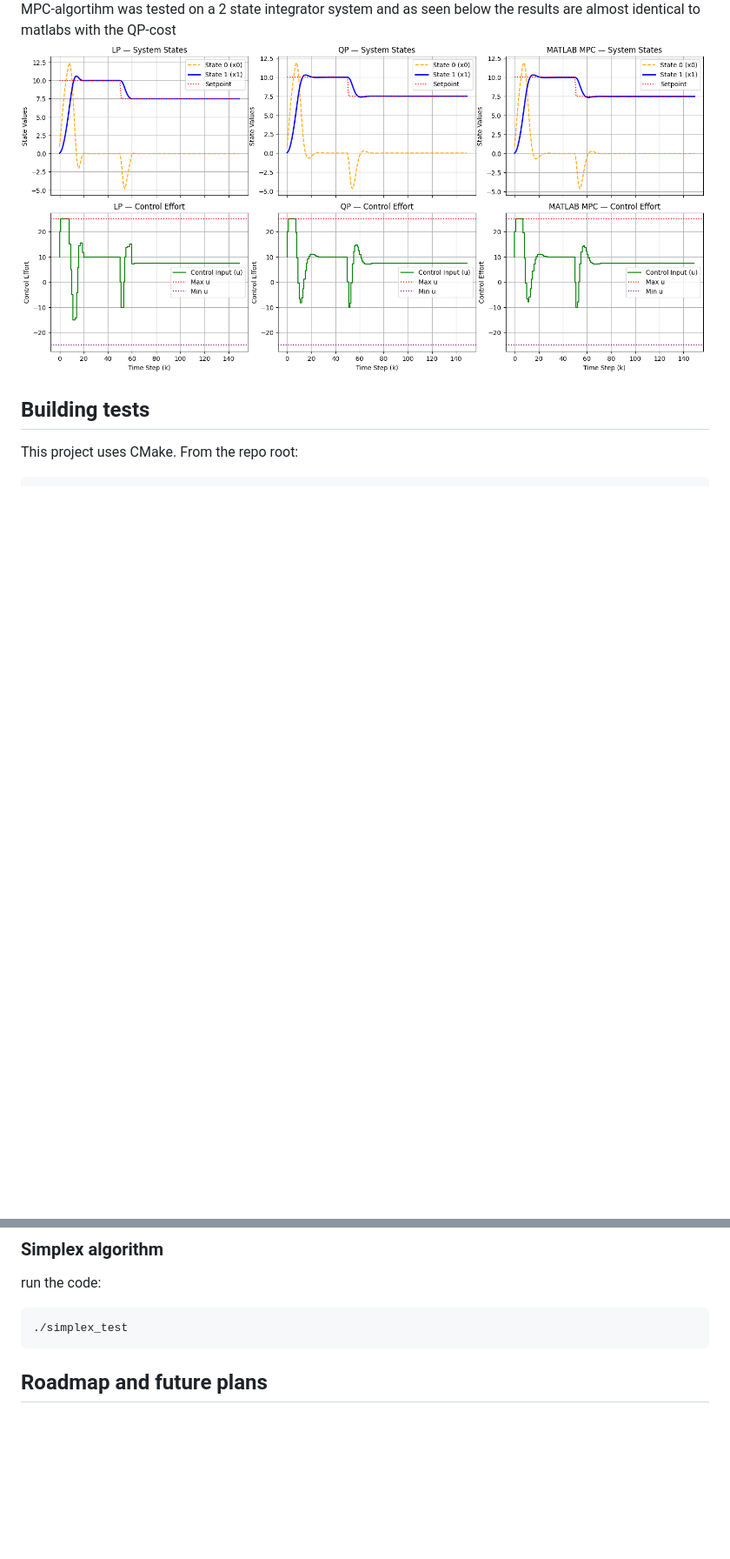
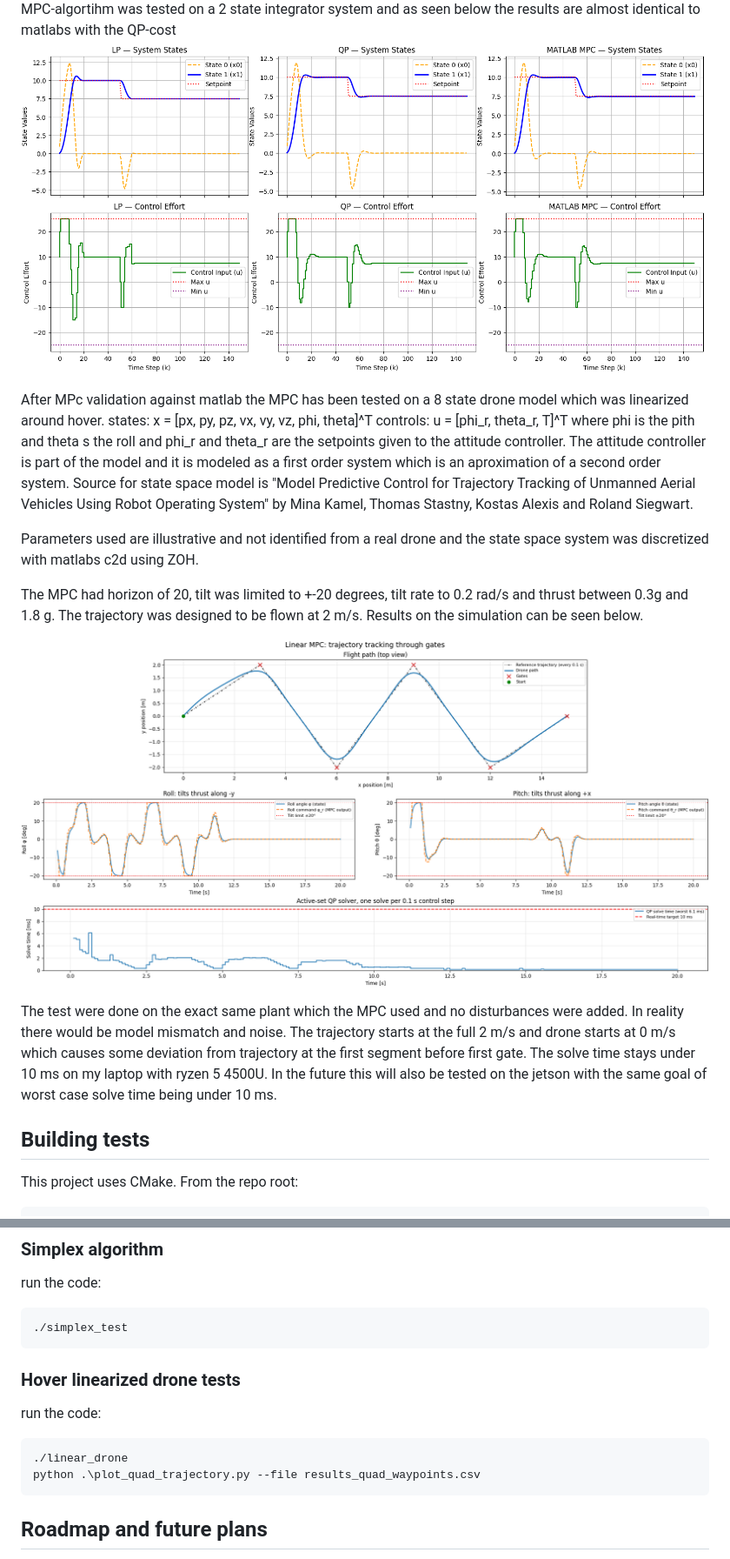
Before and after one commit to VP1701/control_toolbox, a Markdown page: README.md, 2 parts joined by grey strips. Shown at 87% size. Rendered like a GitHub page; pictures changed too: linear_drone_trajectory_track.png (added); blank space fills up the shorter version.

Commit message:
added drone tests

````diff
--- a/README.md
+++ b/README.md
@@ -19,6 +19,24 @@ and gave same results. The MPC-algortihm was also tested against matlab and gave
 
 MPC-algortihm was tested on a 2 state integrator system and as seen below the results are almost identical to matlabs with the QP-cost
 ![MPC Comparison](mpc_comparison.png)
+
+
+After MPc validation against matlab the MPC has been tested on a 8 state drone model which was linearized around hover.
+states:
+x = [px, py, pz, vx, vy, vz, phi, theta]^T
+controls:
+u = [phi_r, theta_r, T]^T
+where phi is the pith and theta s the roll and phi_r and theta_r are the setpoints given to the attitude controller. The attitude controller is part of the model and it is modeled as a first order system which is an aproximation of a second order system. Source for state space model is "Model Predictive Control for Trajectory
+Tracking of Unmanned Aerial Vehicles Using
+Robot Operating System" by Mina Kamel, Thomas Stastny, Kostas Alexis and Roland Siegwart.
+
+Parameters used are illustrative and not identified from a real drone and the state space system was discretized with matlabs c2d using ZOH.
+
+The MPC had horizon of 20, tilt was limited to +-20 degrees, tilt rate to 0.2 rad/s and thrust between 0.3g and 1.8 g. The trajectory was designed to be flown at 2 m/s. Results on the simulation can be seen below.
+
+![MPC on drone trajectory](linear_drone_trajectory_track.png)
+
+The test were done on the exact same plant which the MPC used and no disturbances were added. In reality there would be model mismatch and noise. The trajectory starts at the full 2 m/s and drone starts at 0 m/s which causes some deviation from trajectory at the first segment before first gate. The solve time stays under 10 ms on my laptop with ryzen 5 4500U. In the future this will also be tested on the jetson with the same goal of worst case solve time being under 10 ms.
 
 ## Building tests
 
@@ -51,6 +69,12 @@ run the code:
 ./simplex_test
 ```
 
+### Hover linearized drone tests
+run the code:
+```
+./linear_drone
+python .\plot_quad_trajectory.py --file results_quad_waypoints.csv
+```
 
 ## Roadmap and future plans
 I'm Currently working on implementing a system/plant class to streamline simulations and system definitions. Improvements and test for the PID class are also being worked on.
````
Also changed, not shown: 3 other files.
